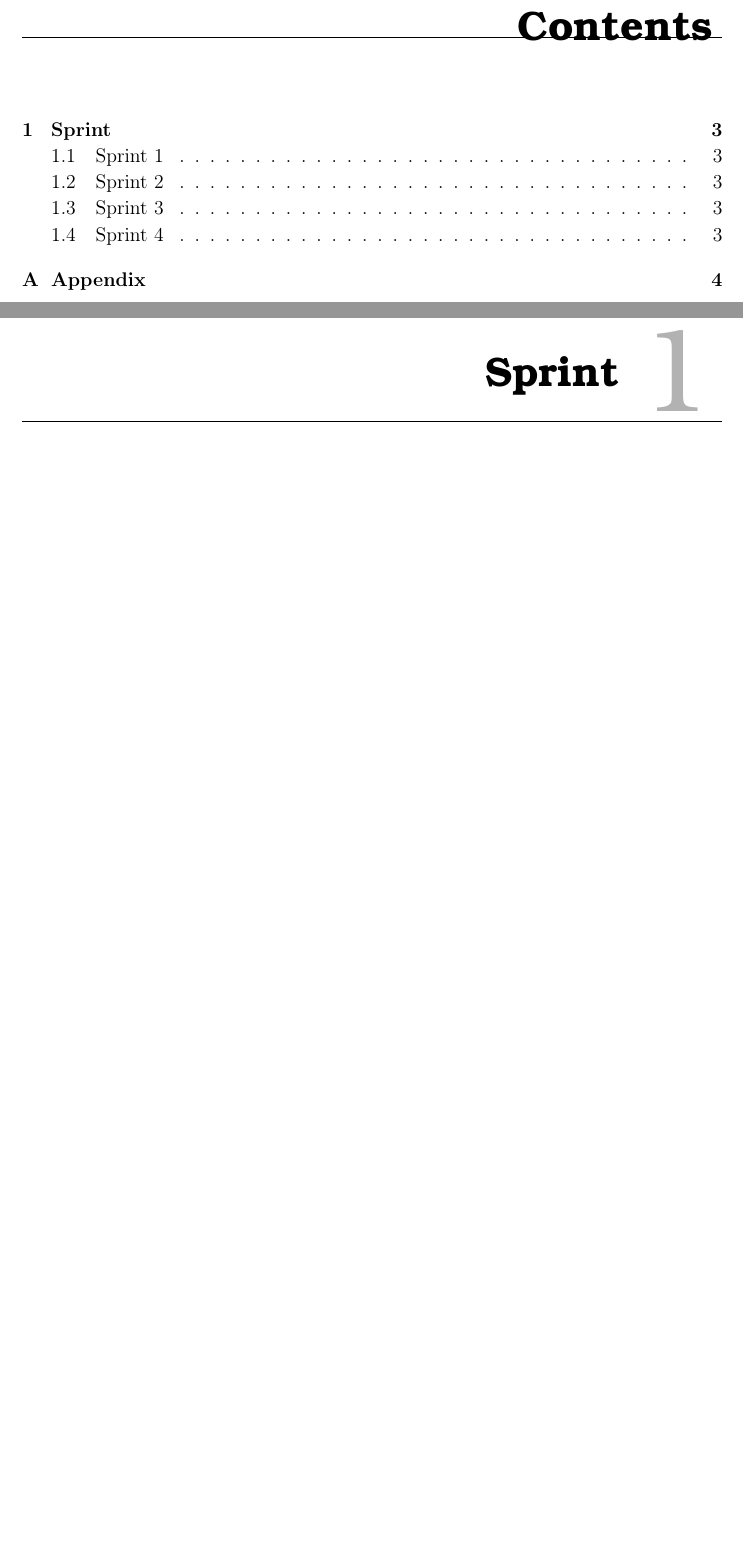
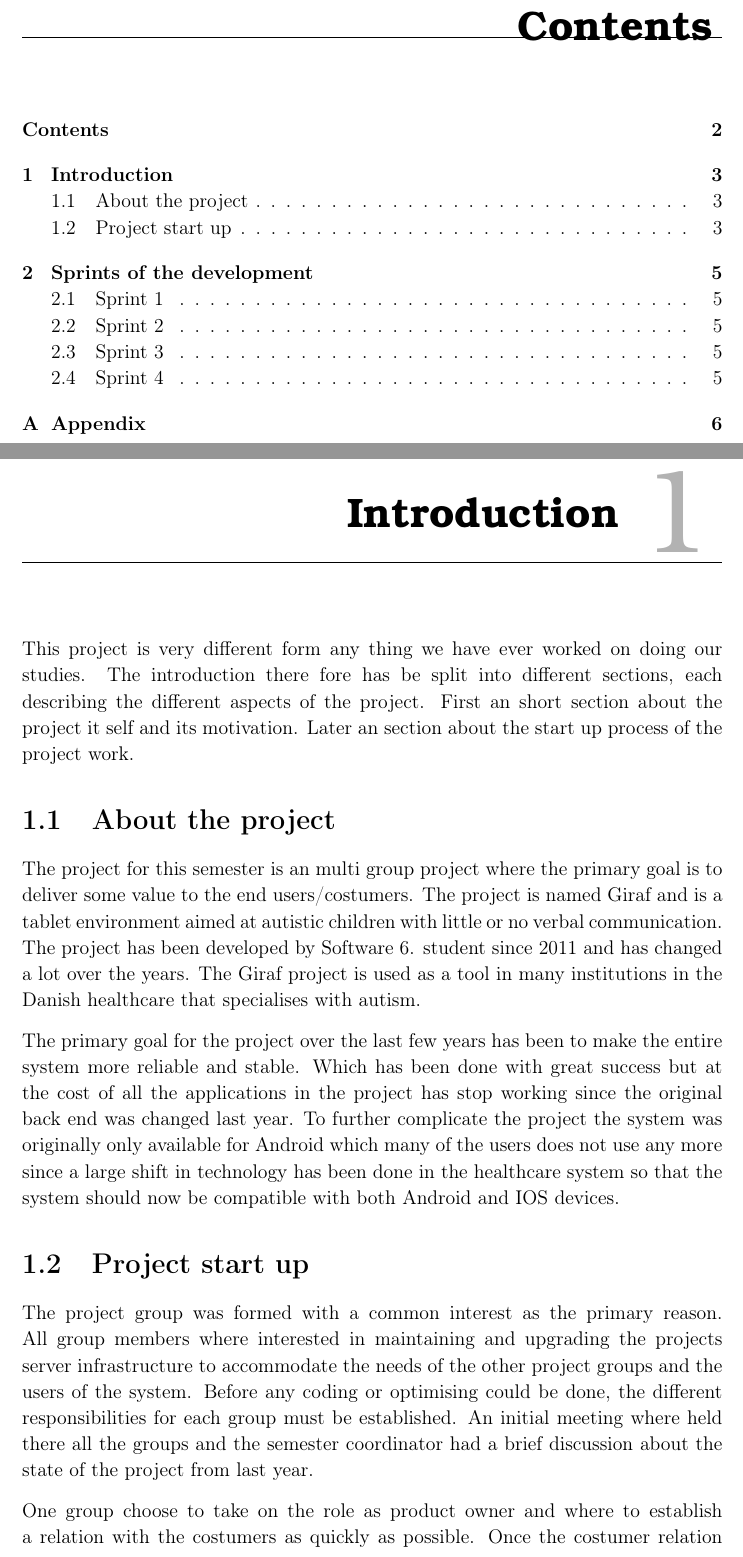
Before and after one commit to thomaslhansen/P6, a LaTeX thesis (report/main.tex, which reads report/1.Introduction/1.Introduction.tex, report/2.Sprints/SprintCtrl.tex): two parts of pages 4 and 5 of 6 before the commit and two parts of pages 4 and 5 of 8 after it, joined at a grey line, cut so that both start at the same text, the shorter picture padded with empty space. Compiled offline with pdfLaTeX.

Commit message:
Added some initial work on an introduction

```diff
--- /dev/null
+++ b/report/1.Introduction/1.Introduction.tex
@@ -0,0 +1,25 @@
+\chapter{Introduction}
+This project is very different form any thing we have ever worked on doing our studies.
+The introduction there fore has be split into different sections, each describing the different aspects of the project.
+First an short section about the project it self and its motivation.
+Later an section about the start up process of the project work.
+
+\section{About the project}
+The project for this semester is an multi group project where the primary goal is to deliver some value to the end users/costumers.
+The project is named Giraf and is a tablet environment aimed at autistic children with little or no verbal communication.
+The project has been developed by Software 6. student since 2011 and has changed a lot over the years.
+The Giraf project is used as a tool in many institutions in the Danish healthcare that specialises with autism.
+
+The primary goal for the project over the last few years has been to make the entire system more reliable and stable.
+Which has been done with great success but at the cost of all the applications in the project has stop working since the original back end was changed last year.
+To further complicate the project the system was originally only available for Android which many of the users does not use any more since a large shift in technology has been done in the healthcare system so that the system should now be compatible with both Android and IOS devices.
+
+
+\section{Project start up}
+The project group was formed with a common interest as the primary reason.
+All group members where interested in maintaining and upgrading the projects server infrastructure to accommodate the needs of the other project groups and the users of the system.
+Before any coding or optimising could be done, the different responsibilities for each group must be established.
+An initial meeting where held there all the groups and the semester coordinator had a brief discussion about the state of the project from last year.
+
+One group choose to take on the role as product owner and where to establish a relation with the costumers as quickly as possible.
+Once the costumer relation was established the requirements for the system could be established and the work distributed across re remaining groups.
@@ -0,0 +41,3 @@
+\end{table}
+
+After the responsibilities where handed out to the different project groups the actual development could begin.
--- a/report/2.Sprints/SprintCtrl.tex
+++ b/report/2.Sprints/SprintCtrl.tex
@@ -1,4 +1,4 @@
-\chapter{Sprint}
+\chapter{Sprints of the development}
 \section{Sprint 1}
 \input{2.Sprints/sprint1.tex}
 \section{Sprint 2}
```
Also changed, not shown: report/1.Introduction/0.PrefaceCtrl.tex (+2 -1 lines), report/Titelblad.tex (+11 -6 lines), report/main.tex (+2 -1 lines), report/titlepage.tex (+1 -1 lines), report/images/giraf_logo.png (added), report/1.Introduction/1.Introduction.tex (15 more changed lines).
